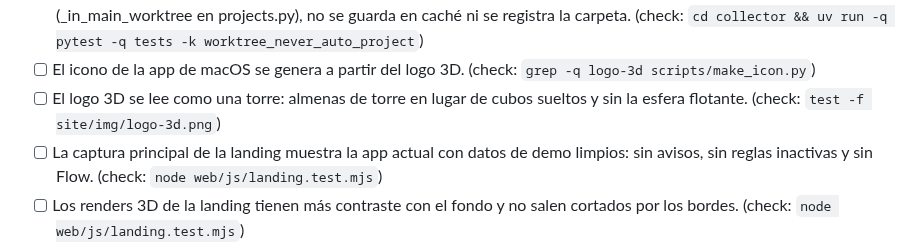
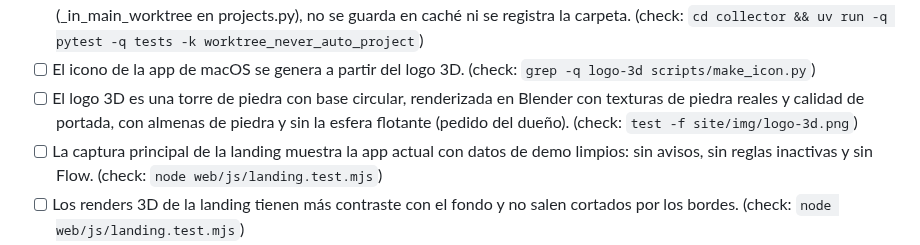
Before and after one commit to andreseloysv/Tirith, a Markdown page: docs/TODO.md, the part around the change. Drawn GitHub-style.

Commit message:
Roadmap: edit in step 14 (owner)

```diff
--- a/docs/TODO.md
+++ b/docs/TODO.md
@@ -332,7 +332,7 @@ Este archivo es la fuente del panel «Plan» del Overview: Tirith lee las casill
 - [ ] tirith plan done acepta un commit que solo toca docs cuando el elemento mismo es de docs (README, docs/…), con un test (check: `cd collector && uv run -q pytest -q tests -k plan_done_docs`)
 - [ ] Un worktree de lane nunca se registra como proyecto automático: si git falla o vence el límite al resolver la raíz (_in_main_worktree en projects.py), no se guarda en caché ni se registra la carpeta. (check: `cd collector && uv run -q pytest -q tests -k worktree_never_auto_project`)
 - [ ] El icono de la app de macOS se genera a partir del logo 3D. (check: `grep -q logo-3d scripts/make_icon.py`)
-- [ ] El logo 3D se lee como una torre: almenas de torre en lugar de cubos sueltos y sin la esfera flotante. (check: `test -f site/img/logo-3d.png`)
+- [ ] El logo 3D es una torre de piedra con base circular, renderizada en Blender con texturas de piedra reales y calidad de portada, con almenas de piedra y sin la esfera flotante (pedido del dueño). (check: `test -f site/img/logo-3d.png`)
 - [ ] La captura principal de la landing muestra la app actual con datos de demo limpios: sin avisos, sin reglas inactivas y sin Flow. (check: `node web/js/landing.test.mjs`)
 - [ ] Los renders 3D de la landing tienen más contraste con el fondo y no salen cortados por los bordes. (check: `node web/js/landing.test.mjs`)
 - [ ] En el móvil, el texto bajo la captura principal de la landing no se monta sobre la imagen. (check: `node web/js/landing.test.mjs`)
```
